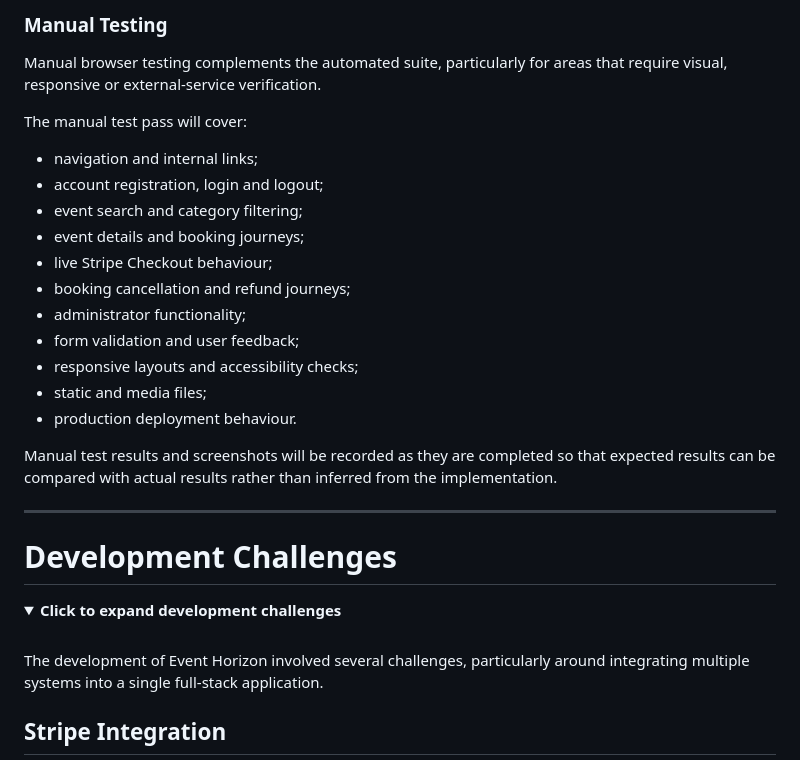
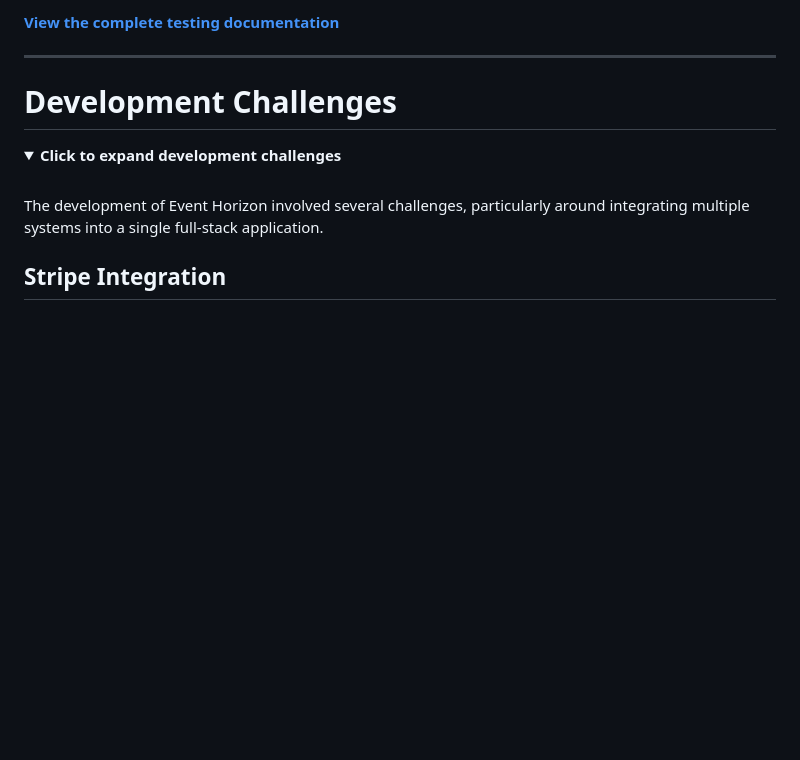
Before and after one commit to MSR-Projects7274/event-horizon, a Markdown page: README.md, the part around one of its changes. Rendered like a GitHub page; folded sections open; blank space fills up the shorter version.

```diff
--- a/README.md
+++ b/README.md
@@ -645,24 +597,4 @@ Automated Stripe and webhook tests include:
-### Manual Testing
-
-Manual browser testing complements the automated suite, particularly for areas that require visual, responsive or external-service verification.
-
-The manual test pass will cover:
-
-* navigation and internal links;
-* account registration, login and logout;
-* event search and category filtering;
-* event details and booking journeys;
-* live Stripe Checkout behaviour;
-* booking cancellation and refund journeys;
-* administrator functionality;
-* form validation and user feedback;
-* responsive layouts and accessibility checks;
-* static and media files;
-* production deployment behaviour.
-
-Manual test results and screenshots will be recorded as they are completed so that expected results can be compared with actual results rather than inferred from the implementation.
-
-</details>
+**[View the complete testing documentation](TESTING.md)**
 
 * * *
 
```
Also changed, not shown: other parts of README.md (+4 -52 lines), TESTING.md (added, +365 -0 lines).
